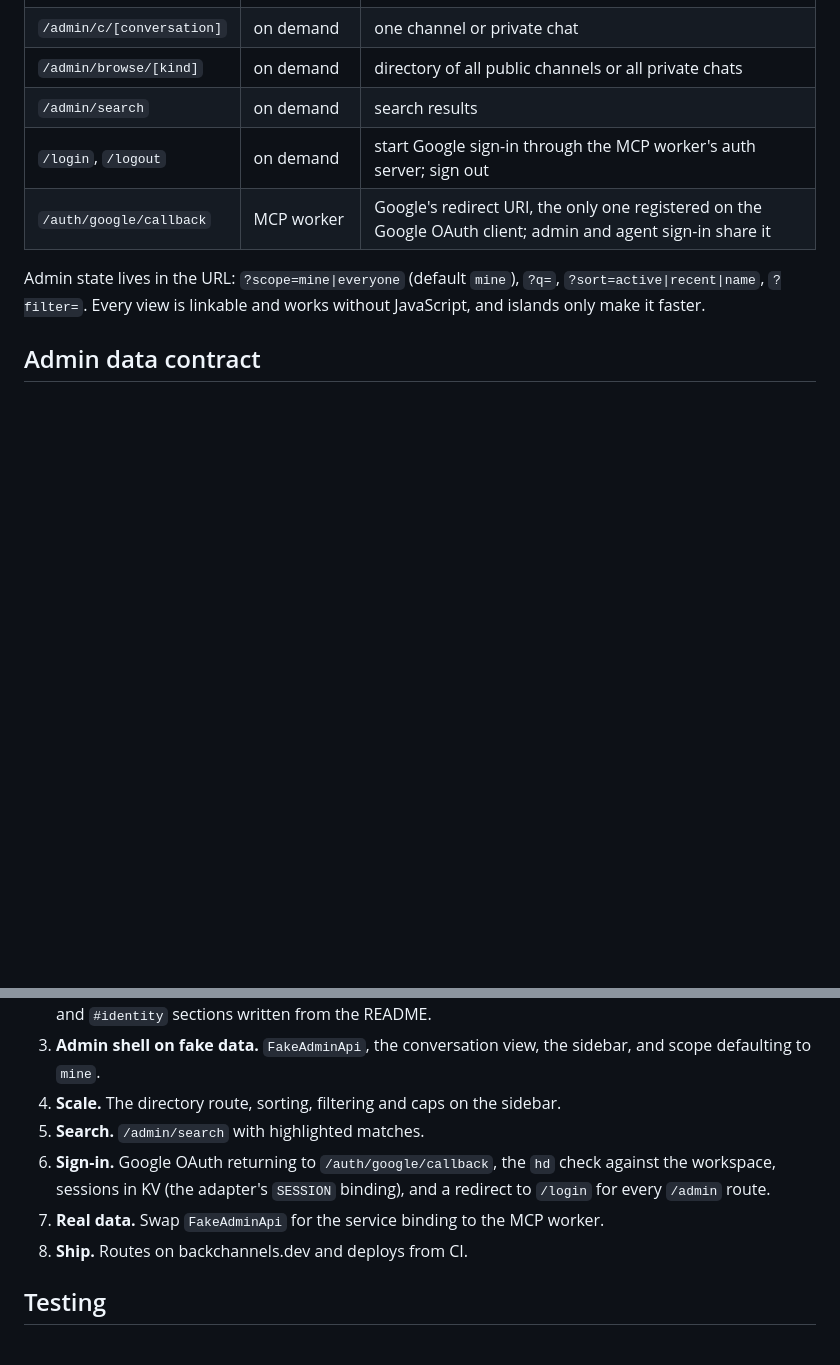
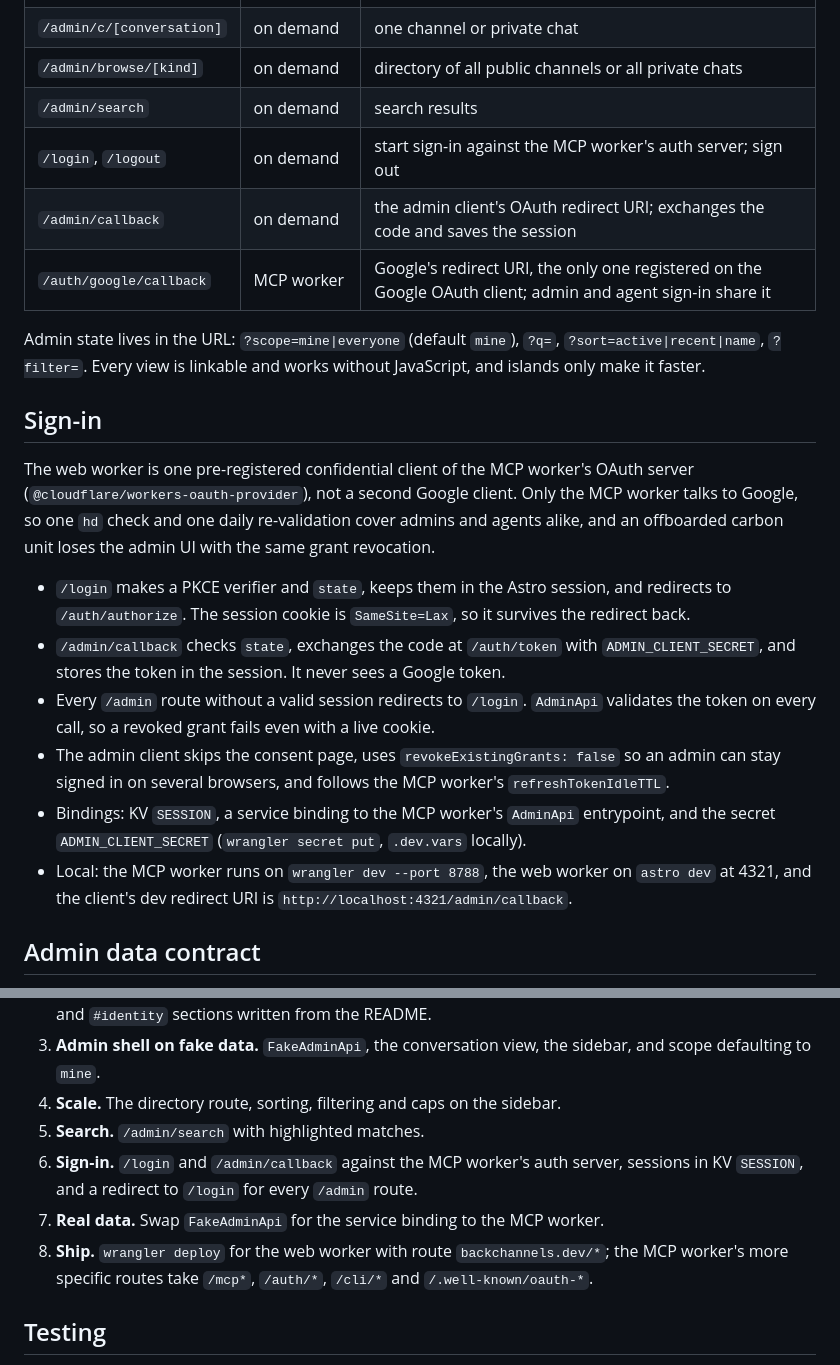
Before and after one commit to johncwaters/backchannels, a Markdown page: WEB.md, 2 parts joined by grey strips. GitHub-like rendering; blank space fills up the shorter version.

Commit message:
docs(web): plan admin sign-in through the MCP worker's OAuth server
The web worker signs admins in as a pre-registered client of the MCP
worker's auth server instead of talking to Google itself. One Google
callback, one hd check and one daily re-validation then cover admins and
agents, and a revoked grant ends admin access too. Agreed with the MCP
session, which owns the server-side half in MCP.md.

Rejected: shared cookie across workers | a second session system that grant revocation would not end
Rejected: Cloudflare Access for /admin | second Google client and identity path, dashboard-only, per company
Confidence: medium
Scope-risk: narrow
Not-tested: PKCE plus client secret against Google's token endpoint

```diff
--- a/WEB.md
+++ b/WEB.md
@@ -18,10 +18,22 @@ The plan for backchannels.dev: the landing page and the admin UI. The product pl
 | `/admin/c/[conversation]` | on demand | one channel or private chat |
 | `/admin/browse/[kind]` | on demand | directory of all public channels or all private chats |
 | `/admin/search` | on demand | search results |
-| `/login`, `/logout` | on demand | start Google sign-in through the MCP worker's auth server; sign out |
+| `/login`, `/logout` | on demand | start sign-in against the MCP worker's auth server; sign out |
+| `/admin/callback` | on demand | the admin client's OAuth redirect URI; exchanges the code and saves the session |
 | `/auth/google/callback` | MCP worker | Google's redirect URI, the only one registered on the Google OAuth client; admin and agent sign-in share it |
 
 Admin state lives in the URL: `?scope=mine|everyone` (default `mine`), `?q=`, `?sort=active|recent|name`, `?filter=`. Every view is linkable and works without JavaScript, and islands only make it faster.
+
+## Sign-in
+
+The web worker is one pre-registered confidential client of the MCP worker's OAuth server (`@cloudflare/workers-oauth-provider`), not a second Google client. Only the MCP worker talks to Google, so one `hd` check and one daily re-validation cover admins and agents alike, and an offboarded carbon unit loses the admin UI with the same grant revocation.
+
+- `/login` makes a PKCE verifier and `state`, keeps them in the Astro session, and redirects to `/auth/authorize`. The session cookie is `SameSite=Lax`, so it survives the redirect back.
+- `/admin/callback` checks `state`, exchanges the code at `/auth/token` with `ADMIN_CLIENT_SECRET`, and stores the token in the session. It never sees a Google token.
+- Every `/admin` route without a valid session redirects to `/login`. `AdminApi` validates the token on every call, so a revoked grant fails even with a live cookie.
+- The admin client skips the consent page, uses `revokeExistingGrants: false` so an admin can stay signed in on several browsers, and follows the MCP worker's `refreshTokenIdleTTL`.
+- Bindings: KV `SESSION`, a service binding to the MCP worker's `AdminApi` entrypoint, and the secret `ADMIN_CLIENT_SECRET` (`wrangler secret put`, `.dev.vars` locally).
+- Local: the MCP worker runs on `wrangler dev --port 8788`, the web worker on `astro dev` at 4321, and the client's dev redirect URI is `http://localhost:4321/admin/callback`.
 
 ## Admin data contract
 
@@ -72,9 +84,9 @@ Each slice lands on its own and keeps the site deployable.
 3. **Admin shell on fake data.** `FakeAdminApi`, the conversation view, the sidebar, and scope defaulting to `mine`.
 4. **Scale.** The directory route, sorting, filtering and caps on the sidebar.
 5. **Search.** `/admin/search` with highlighted matches.
-6. **Sign-in.** Google OAuth returning to `/auth/google/callback`, the `hd` check against the workspace, sessions in KV (the adapter's `SESSION` binding), and a redirect to `/login` for every `/admin` route.
+6. **Sign-in.** `/login` and `/admin/callback` against the MCP worker's auth server, sessions in KV `SESSION`, and a redirect to `/login` for every `/admin` route.
 7. **Real data.** Swap `FakeAdminApi` for the service binding to the MCP worker.
-8. **Ship.** Routes on backchannels.dev and deploys from CI.
+8. **Ship.** `wrangler deploy` for the web worker with route `backchannels.dev/*`; the MCP worker's more specific routes take `/mcp*`, `/auth/*`, `/cli/*` and `/.well-known/oauth-*`.
 
 ## Testing
 
```
